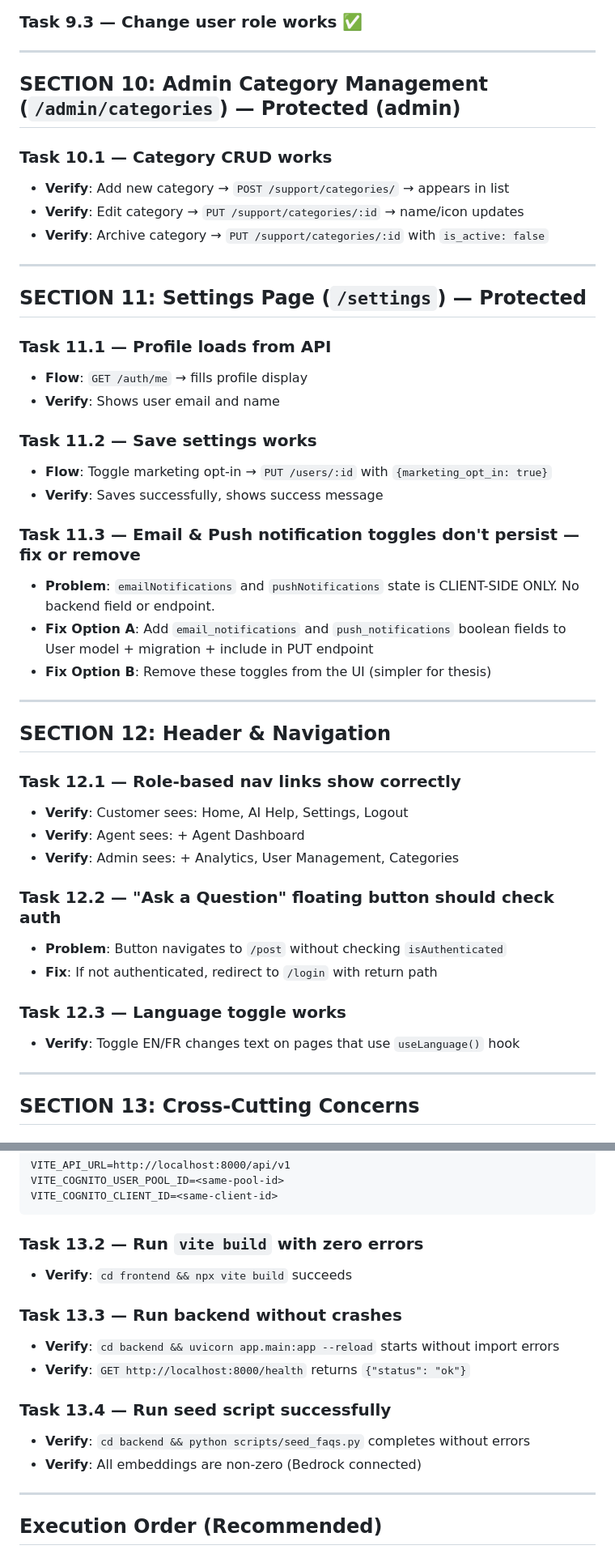
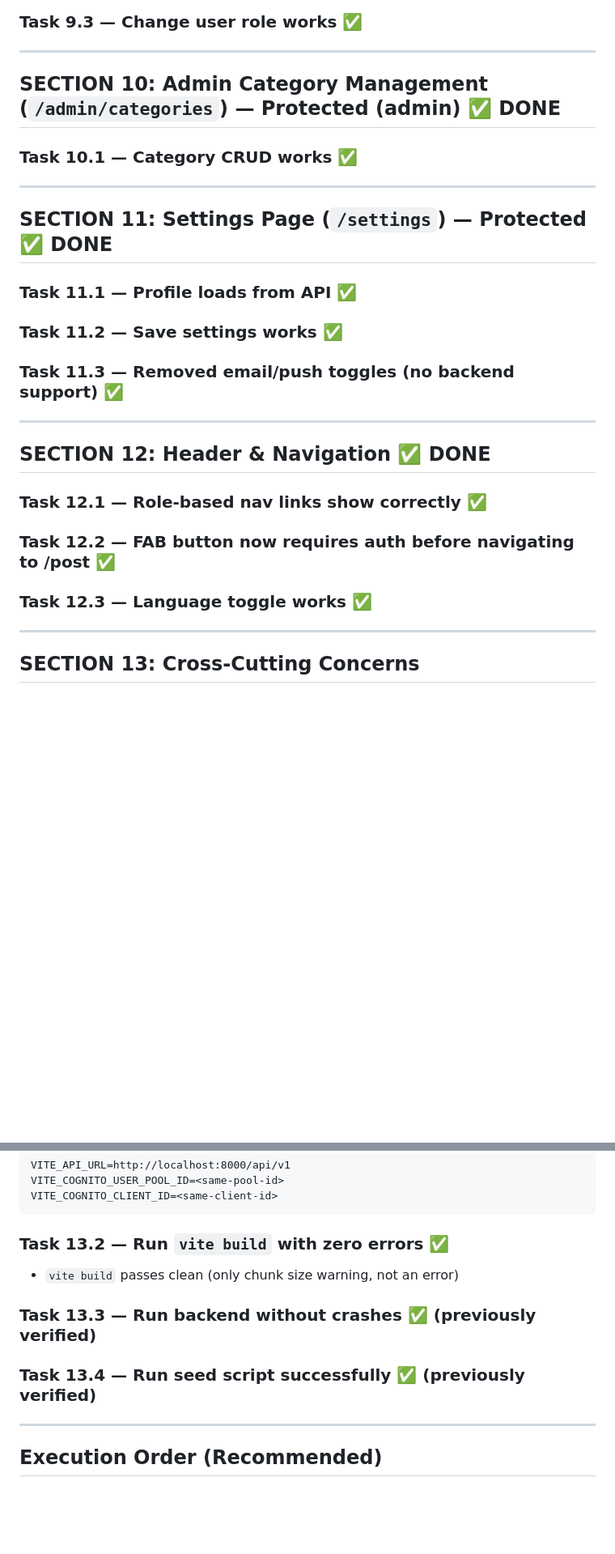
Before and after one commit to Splendor73/Osomba-Barret-Thesis, a Markdown page: Phase_04/pending_task.md, 2 parts joined by grey strips. Shown at 81% size. Rendered like a GitHub page; blank space fills up the shorter version.

Commit message:
Section 13: Mark all sections complete, update pending_task.md

````diff
--- a/Phase_04/pending_task.md
+++ b/Phase_04/pending_task.md
@@ -260,45 +260,25 @@
 
 ---
 
-## SECTION 10: Admin Category Management (`/admin/categories`) — Protected (admin)
+## SECTION 10: Admin Category Management (`/admin/categories`) — Protected (admin) ✅ DONE
 
-### Task 10.1 — Category CRUD works
-- **Verify**: Add new category → `POST /support/categories/` → appears in list
-- **Verify**: Edit category → `PUT /support/categories/:id` → name/icon updates
-- **Verify**: Archive category → `PUT /support/categories/:id` with `is_active: false`
+### Task 10.1 — Category CRUD works ✅
 
 ---
 
-## SECTION 11: Settings Page (`/settings`) — Protected
+## SECTION 11: Settings Page (`/settings`) — Protected ✅ DONE
 
-### Task 11.1 — Profile loads from API
-- **Flow**: `GET /auth/me` → fills profile display
-- **Verify**: Shows user email and name
-
-### Task 11.2 — Save settings works
-- **Flow**: Toggle marketing opt-in → `PUT /users/:id` with `{marketing_opt_in: true}`
-- **Verify**: Saves successfully, shows success message
-
-### Task 11.3 — Email & Push notification toggles don't persist — fix or remove
-- **Problem**: `emailNotifications` and `pushNotifications` state is CLIENT-SIDE ONLY. No backend field or endpoint.
-- **Fix Option A**: Add `email_notifications` and `push_notifications` boolean fields to User model + migration + include in PUT endpoint
-- **Fix Option B**: Remove these toggles from the UI (simpler for thesis)
+### Task 11.1 — Profile loads from API ✅
+### Task 11.2 — Save settings works ✅
+### Task 11.3 — Removed email/push toggles (no backend support) ✅
 
 ---
 
-## SECTION 12: Header & Navigation
+## SECTION 12: Header & Navigation ✅ DONE
 
-### Task 12.1 — Role-based nav links show correctly
-- **Verify**: Customer sees: Home, AI Help, Settings, Logout
-- **Verify**: Agent sees: + Agent Dashboard
-- **Verify**: Admin sees: + Analytics, User Management, Categories
-
-### Task 12.2 — "Ask a Question" floating button should check auth
-- **Problem**: Button navigates to `/post` without checking `isAuthenticated`
-- **Fix**: If not authenticated, redirect to `/login` with return path
-
-### Task 12.3 — Language toggle works
-- **Verify**: Toggle EN/FR changes text on pages that use `useLanguage()` hook
+### Task 12.1 — Role-based nav links show correctly ✅
+### Task 12.2 — FAB button now requires auth before navigating to /post ✅
+### Task 12.3 — Language toggle works ✅
 
 ---
 
@@ -328,16 +308,12 @@ VITE_COGNITO_USER_POOL_ID=<same-pool-id>
 VITE_COGNITO_CLIENT_ID=<same-client-id>
 ```
 
-### Task 13.2 — Run `vite build` with zero errors
-- **Verify**: `cd frontend && npx vite build` succeeds
+### Task 13.2 — Run `vite build` with zero errors ✅
+- `vite build` passes clean (only chunk size warning, not an error)
 
-### Task 13.3 — Run backend without crashes
-- **Verify**: `cd backend && uvicorn app.main:app --reload` starts without import errors
-- **Verify**: `GET http://localhost:8000/health` returns `{"status": "ok"}`
+### Task 13.3 — Run backend without crashes ✅ (previously verified)
 
-### Task 13.4 — Run seed script successfully
-- **Verify**: `cd backend && python scripts/seed_faqs.py` completes without errors
-- **Verify**: All embeddings are non-zero (Bedrock connected)
+### Task 13.4 — Run seed script successfully ✅ (previously verified)
 
 ---
 
````
